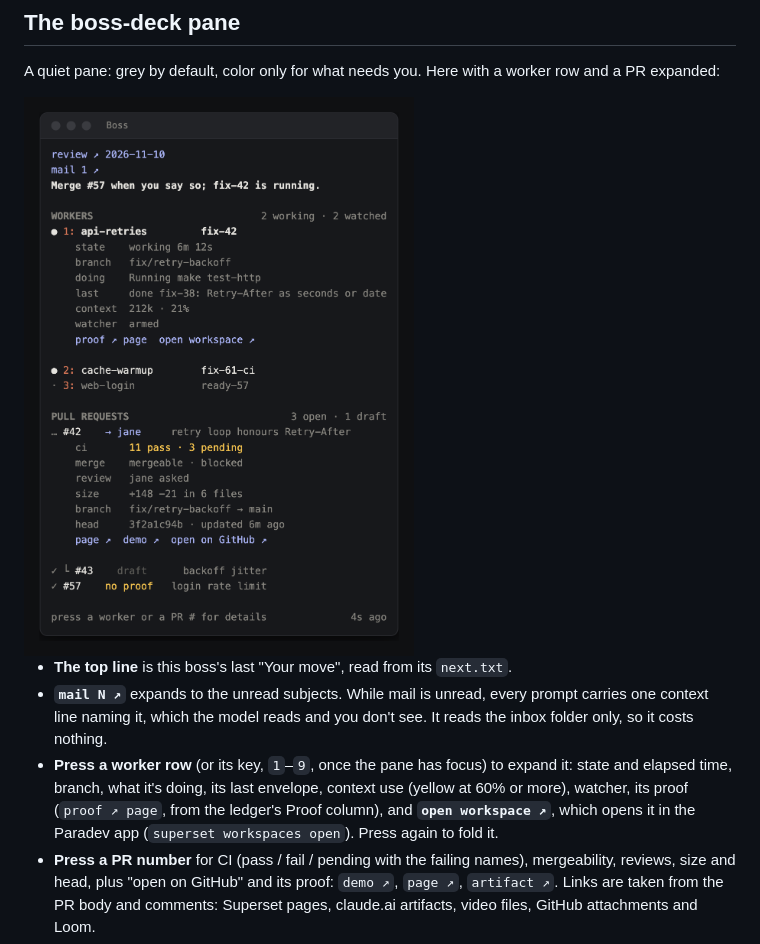
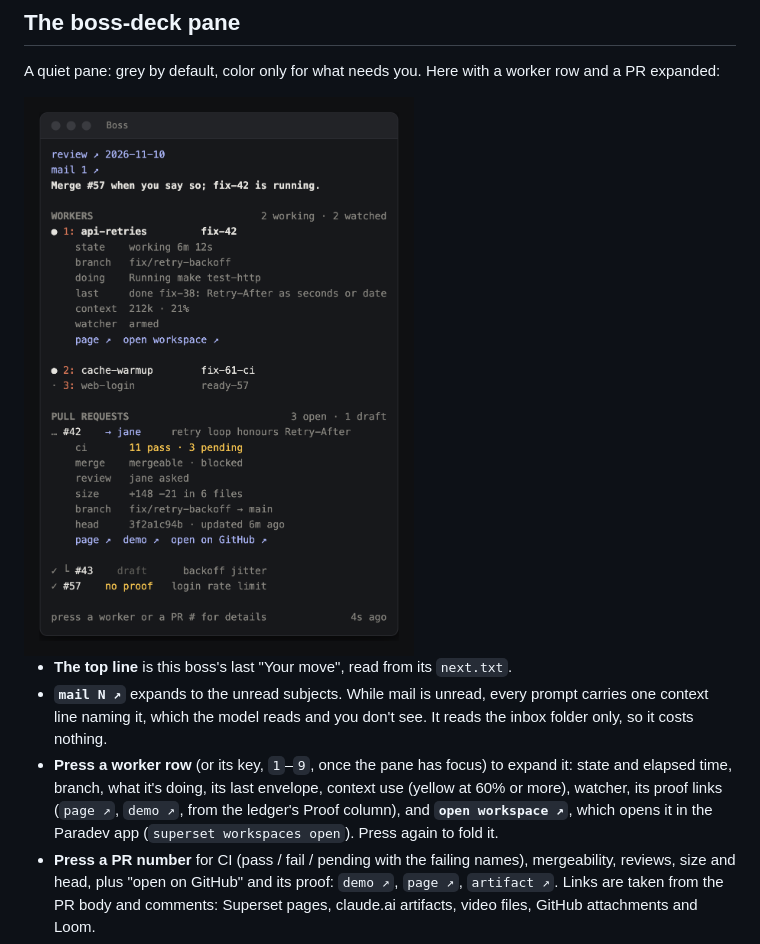
Before and after one commit to shlior7/boss-kit, a Markdown page: README.md, the part around the change. GitHub-like rendering; pictures changed too: docs/boss-deck-peek.png.

Commit message:
boss-deck: worker proof links put the arrow last (#4)
'proof ↗ page' becomes 'page ↗', the same label a PR's proof links use. boss-deck 0.5.4.

Co-authored-by: Claude Opus 5.5 <noreply@anthropic.com>

```diff
--- a/README.md
+++ b/README.md
@@ -337,7 +337,7 @@ A quiet pane: grey by default, color only for what needs you. Here with a worker
 
 - **The top line** is this boss's last "Your move", read from its `next.txt`.
 - **`mail N ↗`** expands to the unread subjects. While mail is unread, every prompt carries one context line naming it, which the model reads and you don't see. It reads the inbox folder only, so it costs nothing.
-- **Press a worker row** (or its key, `1`–`9`, once the pane has focus) to expand it: state and elapsed time, branch, what it's doing, its last envelope, context use (yellow at 60% or more), watcher, its proof (`proof ↗ page`, from the ledger's Proof column), and **`open workspace ↗`**, which opens it in the Paradev app (`superset workspaces open`). Press again to fold it.
+- **Press a worker row** (or its key, `1`–`9`, once the pane has focus) to expand it: state and elapsed time, branch, what it's doing, its last envelope, context use (yellow at 60% or more), watcher, its proof links (`page ↗`, `demo ↗`, from the ledger's Proof column), and **`open workspace ↗`**, which opens it in the Paradev app (`superset workspaces open`). Press again to fold it.
 - **Press a PR number** for CI (pass / fail / pending with the failing names), mergeability, reviews, size and head, plus "open on GitHub" and its proof: `demo ↗`, `page ↗`, `artifact ↗`. Links are taken from the PR body and comments: Superset pages, claude.ai artifacts, video files, GitHub attachments and Loom.
 - **`review ↗ <date>`** at the top opens the latest review page (this boss's `review.txt`).
 - **Other live bosses** get one quiet line each, `<project> · N working · M for you ↗`. Press it to open that boss's workspace.
```
Also changed, not shown: mods/boss-deck/README.md (+1 -1 lines), docs/boss-deck-main.png, 4 other files.
